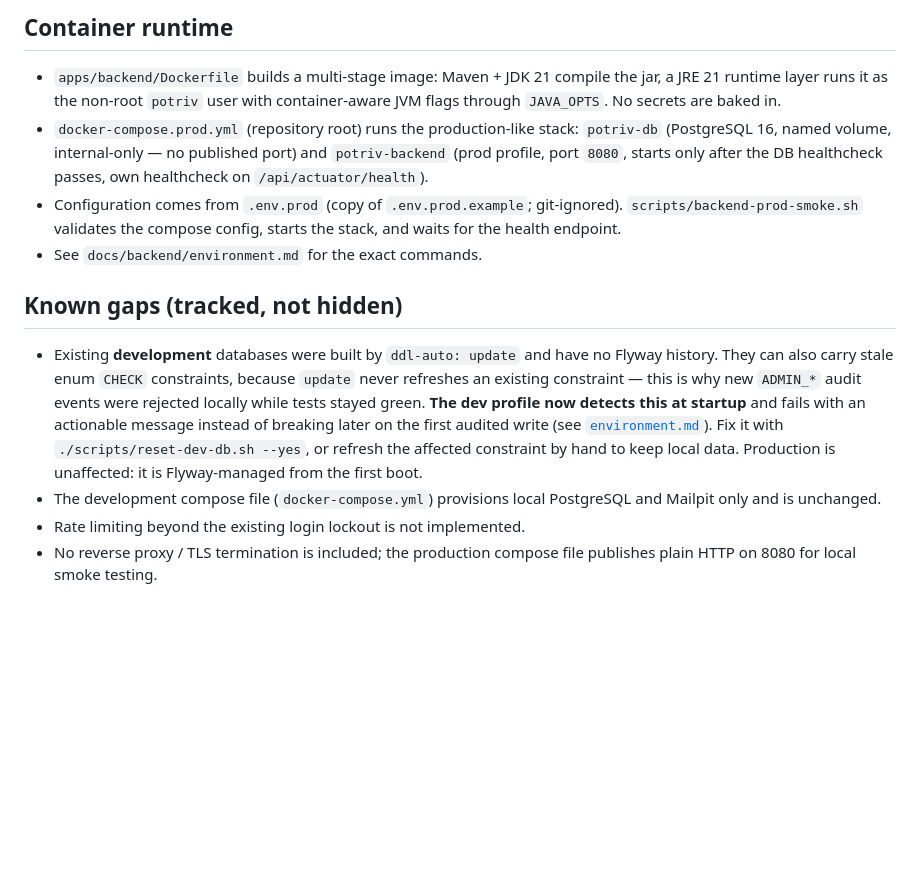
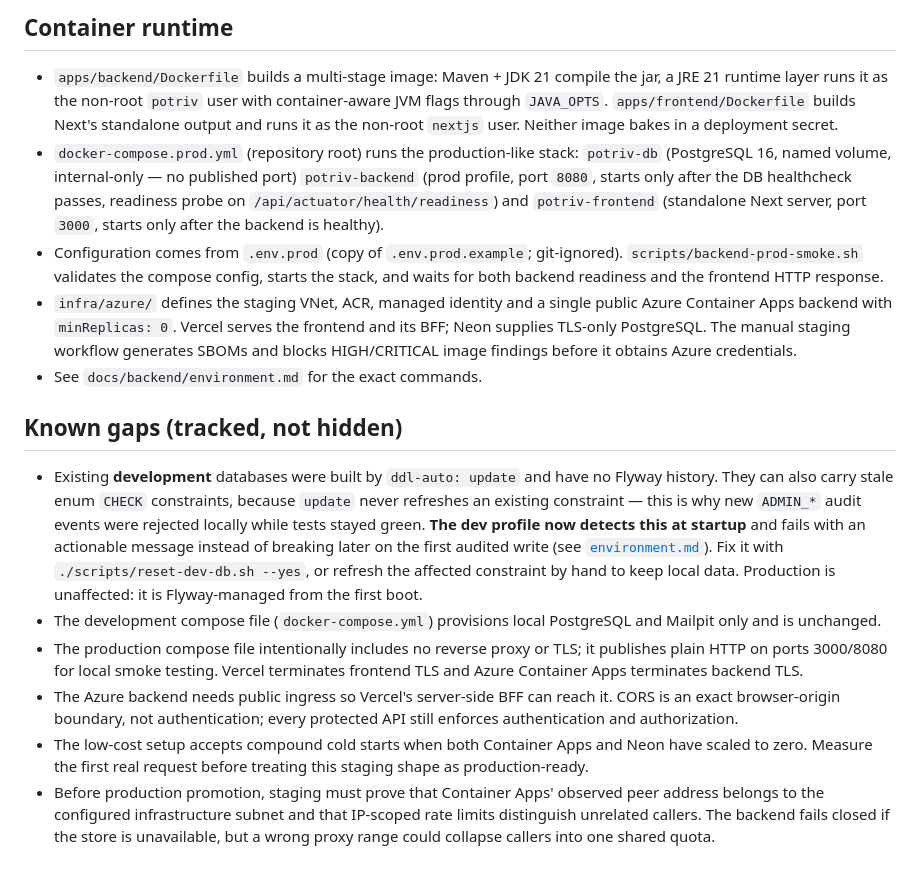
Before and after one commit to aydgnme/Potriv, a Markdown page: docs/backend/production-readiness.md, the part around the change. GitHub-like rendering; blank space fills up the shorter version.

```diff
--- a/docs/backend/production-readiness.md
+++ b/docs/backend/production-readiness.md
@@ -179,14 +179,24 @@ database permanently out of sync with the migrations.
 
 - `apps/backend/Dockerfile` builds a multi-stage image: Maven + JDK 21 compile
   the jar, a JRE 21 runtime layer runs it as the non-root `potriv` user with
-  container-aware JVM flags through `JAVA_OPTS`. No secrets are baked in.
+  container-aware JVM flags through `JAVA_OPTS`. `apps/frontend/Dockerfile`
+  builds Next's standalone output and runs it as the non-root `nextjs` user.
+  Neither image bakes in a deployment secret.
 - `docker-compose.prod.yml` (repository root) runs the production-like stack:
   `potriv-db` (PostgreSQL 16, named volume, internal-only — no published port)
-  and `potriv-backend` (prod profile, port `8080`, starts only after the DB
-  healthcheck passes, own healthcheck on `/api/actuator/health`).
+  `potriv-backend` (prod profile, port `8080`, starts only after the DB
+  healthcheck passes, readiness probe on `/api/actuator/health/readiness`) and
+  `potriv-frontend` (standalone Next server, port `3000`, starts only after the
+  backend is healthy).
 - Configuration comes from `.env.prod` (copy of `.env.prod.example`;
   git-ignored). `scripts/backend-prod-smoke.sh` validates the compose config,
-  starts the stack, and waits for the health endpoint.
+  starts the stack, and waits for both backend readiness and the frontend HTTP
+  response.
+- `infra/azure/` defines the staging VNet, ACR, managed identity and a single
+  public Azure Container Apps backend with `minReplicas: 0`. Vercel serves the
+  frontend and its BFF; Neon supplies TLS-only PostgreSQL. The manual staging
+  workflow generates SBOMs and blocks HIGH/CRITICAL image findings before it
+  obtains Azure credentials.
 - See `docs/backend/environment.md` for the exact commands.
 
 ## Known gaps (tracked, not hidden)
@@ -203,6 +213,17 @@ database permanently out of sync with the migrations.
   first boot.
 - The development compose file (`docker-compose.yml`) provisions local
   PostgreSQL and Mailpit only and is unchanged.
-- Rate limiting beyond the existing login lockout is not implemented.
-- No reverse proxy / TLS termination is included; the production compose file
-  publishes plain HTTP on 8080 for local smoke testing.
+- The production compose file intentionally includes no reverse proxy or TLS;
+  it publishes plain HTTP on ports 3000/8080 for local smoke testing. Vercel
+  terminates frontend TLS and Azure Container Apps terminates backend TLS.
+- The Azure backend needs public ingress so Vercel's server-side BFF can reach
+  it. CORS is an exact browser-origin boundary, not authentication; every
+  protected API still enforces authentication and authorization.
+- The low-cost setup accepts compound cold starts when both Container Apps and
+  Neon have scaled to zero. Measure the first real request before treating this
+  staging shape as production-ready.
+- Before production promotion, staging must prove that Container Apps' observed
+  peer address belongs to the configured infrastructure subnet and that
+  IP-scoped rate limits distinguish unrelated callers. The backend fails closed
+  if the store is unavailable, but a wrong proxy range could collapse callers
+  into one shared quota.
```
Also changed, not shown: README.md (+13 -1 lines), docs/backend/environment.md (+15 -7 lines).
